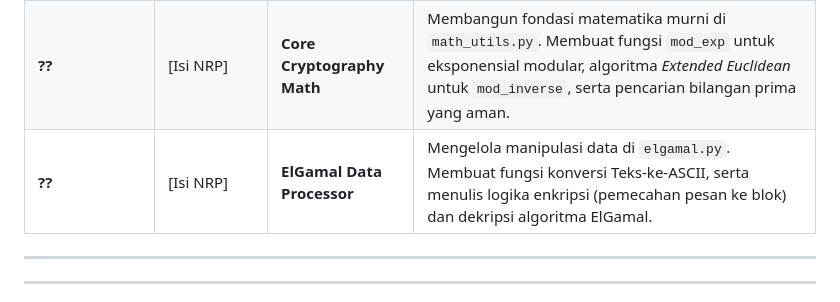
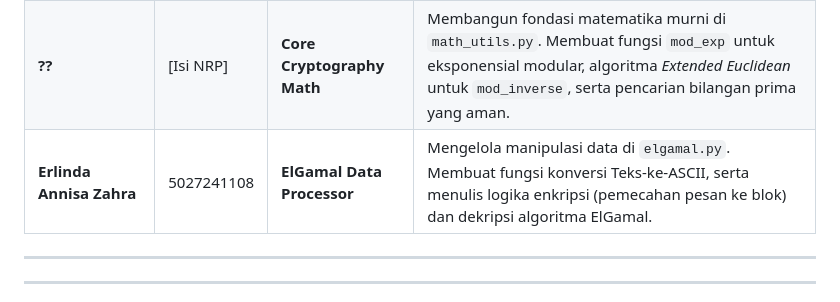
Before and after one commit to oooryzaaa/EHR-Crypto-Project, a Markdown page: README.md, the part around the change. GitHub-like rendering.

```diff
--- a/README.md
+++ b/README.md
@@ -39,7 +39,7 @@ Untuk memastikan beban kerja seimbang, pengembangan proyek dibagi menjadi 3 modu
 |---|---|---|---|
 | **Oryza Qiara Ramadhani** | 5027241084 | **System Integration & CLI** | Menyatukan kode ke dalam `main.py`. Membangun antarmuka CLI interaktif, menangani logika Diffie-Hellman *handshake*, *error handling*, serta memastikan alur presentasi sistem berjalan lancar. |
 | **??** | [Isi NRP] | **Core Cryptography Math** | Membangun fondasi matematika murni di `math_utils.py`. Membuat fungsi `mod_exp` untuk eksponensial modular, algoritma *Extended Euclidean* untuk `mod_inverse`, serta pencarian bilangan prima yang aman. |
-| **??** | [Isi NRP] | **ElGamal Data Processor** | Mengelola manipulasi data di `elgamal.py`. Membuat fungsi konversi Teks-ke-ASCII, serta menulis logika enkripsi (pemecahan pesan ke blok) dan dekripsi algoritma ElGamal. |
+| **Erlinda Annisa Zahra** | 5027241108 | **ElGamal Data Processor** | Mengelola manipulasi data di `elgamal.py`. Membuat fungsi konversi Teks-ke-ASCII, serta menulis logika enkripsi (pemecahan pesan ke blok) dan dekripsi algoritma ElGamal. |
 
 ---
 
```
